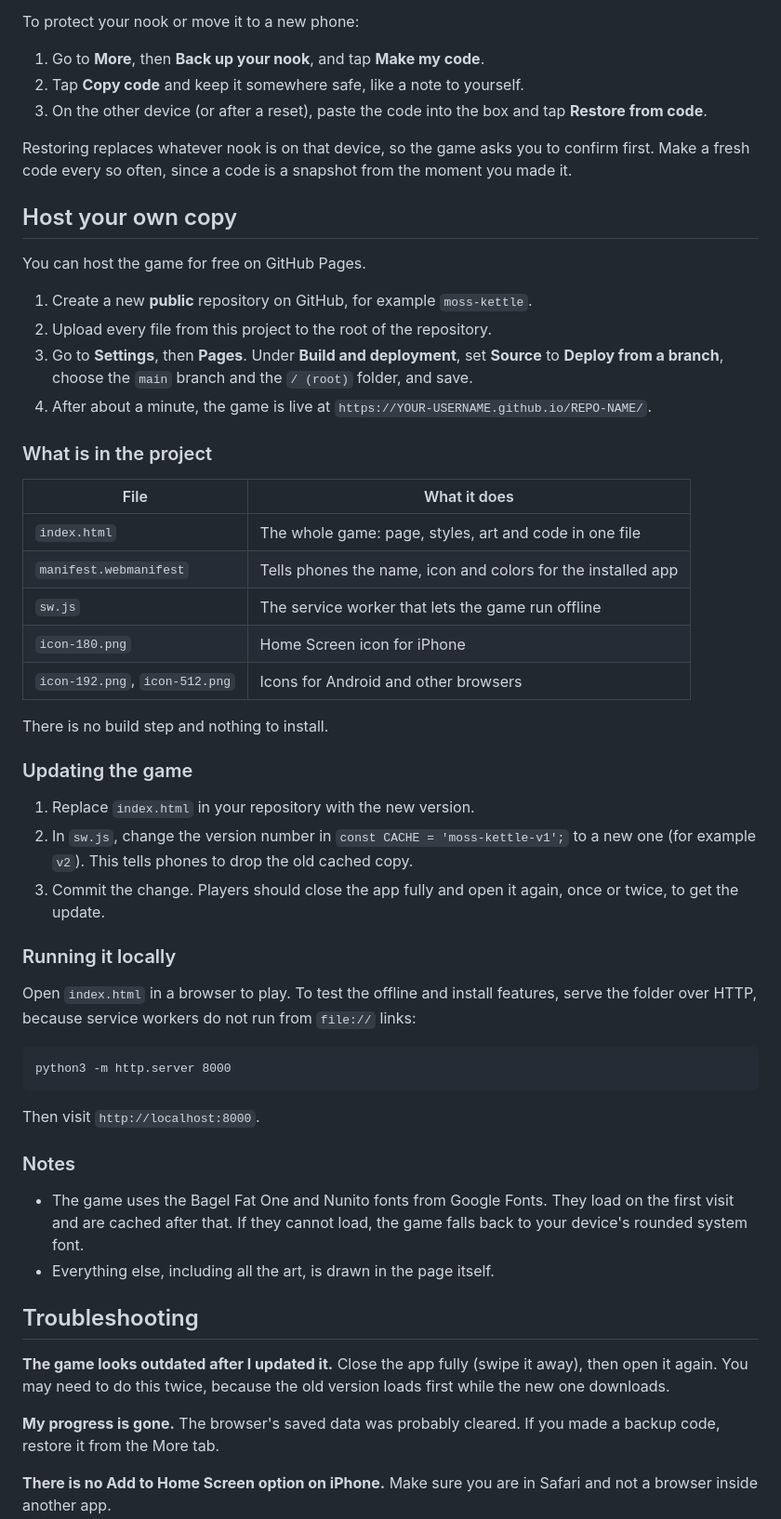
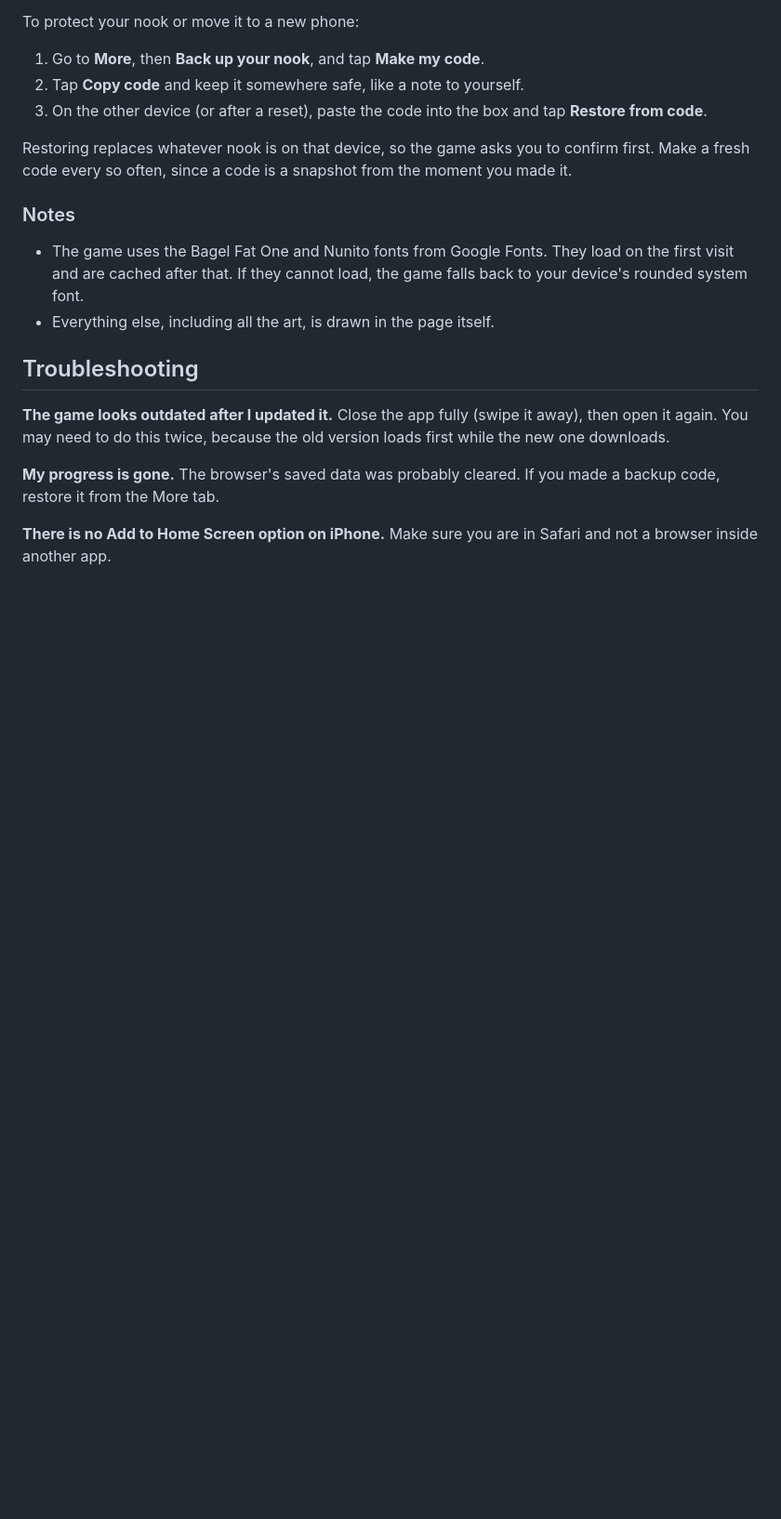
Before and after one commit to megansway/Moss-Kettle, a Markdown page: README.md, the part around the change. Shown at 93% size. Rendered like a GitHub page; blank space fills up the shorter version.

Commit message:
Revision

````diff
--- a/README.md
+++ b/README.md
@@ -95,43 +95,6 @@ To protect your nook or move it to a new phone:
 
 Restoring replaces whatever nook is on that device, so the game asks you to confirm first. Make a fresh code every so often, since a code is a snapshot from the moment you made it.
 
-## Host your own copy
-
-You can host the game for free on GitHub Pages.
-
-1. Create a new **public** repository on GitHub, for example `moss-kettle`.
-2. Upload every file from this project to the root of the repository.
-3. Go to **Settings**, then **Pages**. Under **Build and deployment**, set **Source** to **Deploy from a branch**, choose the `main` branch and the `/ (root)` folder, and save.
-4. After about a minute, the game is live at `https://YOUR-USERNAME.github.io/REPO-NAME/`.
-
-### What is in the project
-
-| File | What it does |
-| --- | --- |
-| `index.html` | The whole game: page, styles, art and code in one file |
-| `manifest.webmanifest` | Tells phones the name, icon and colors for the installed app |
-| `sw.js` | The service worker that lets the game run offline |
-| `icon-180.png` | Home Screen icon for iPhone |
-| `icon-192.png`, `icon-512.png` | Icons for Android and other browsers |
-
-There is no build step and nothing to install.
-
-### Updating the game
-
-1. Replace `index.html` in your repository with the new version.
-2. In `sw.js`, change the version number in `const CACHE = 'moss-kettle-v1';` to a new one (for example `v2`). This tells phones to drop the old cached copy.
-3. Commit the change. Players should close the app fully and open it again, once or twice, to get the update.
-
-### Running it locally
-
-Open `index.html` in a browser to play. To test the offline and install features, serve the folder over HTTP, because service workers do not run from `file://` links:
-
-```
-python3 -m http.server 8000
-```
-
-Then visit `http://localhost:8000`.
-
 ### Notes
 
 - The game uses the Bagel Fat One and Nunito fonts from Google Fonts. They load on the first visit and are cached after that. If they cannot load, the game falls back to your device's rounded system font.
````
